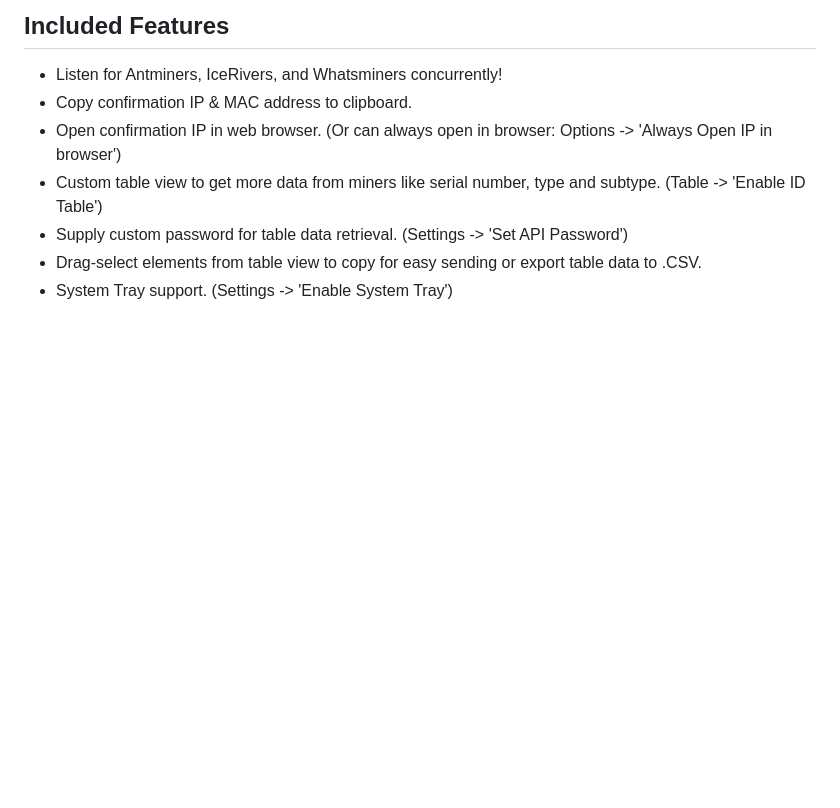
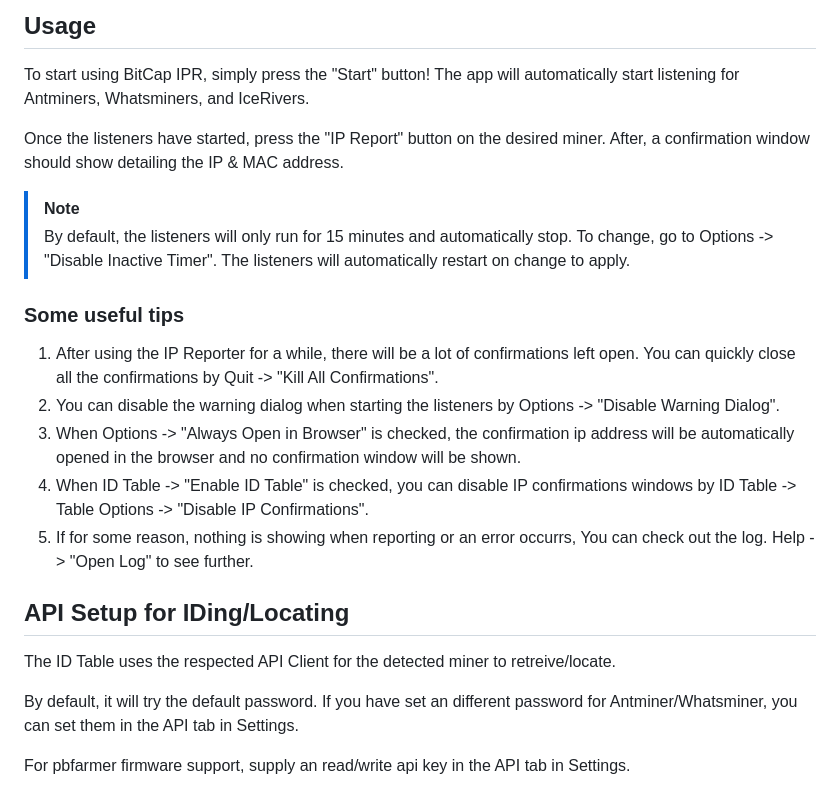
Before and after one commit to bitcap-co/bitcap-ipr, a Markdown page: README.md, the part around one of its changes. Rendered like a GitHub page; blank space fills up the shorter version.

````diff
--- a/README.md
+++ b/README.md
@@ -27,10 +44,28 @@ pyinstaller src/ipr.spec --noconfirm
 ```
 
-## Included Features
- - Listen for Antminers, IceRivers, and Whatsminers concurrently!
- - Copy confirmation IP & MAC address to clipboard.
- - Open confirmation IP in web browser. (Or can always open in browser: Options -> 'Always Open IP in browser')
- - Custom table view to get more data from miners like serial number, type and subtype. (Table -> 'Enable ID Table')
- - Supply custom password for table data retrieval. (Settings -> 'Set API Password')
- - Drag-select elements from table view to copy for easy sending or export table data to .CSV.
- - System Tray support. (Settings -> 'Enable System Tray')
+## Usage
+To start using BitCap IPR, simply press the "Start" button!
+The app will automatically start listening for Antminers, Whatsminers, and IceRivers.
+
+Once the listeners have started, press the "IP Report" button on the desired miner.
+After, a confirmation window should show detailing the IP & MAC address.
+
+> [!NOTE]
+> By default, the listeners will only run for 15 minutes and automatically stop. To change, go to Options -> "Disable Inactive Timer".
+> The listeners will automatically restart on change to apply.
+
+### Some useful tips
+1. After using the IP Reporter for a while, there will be a lot of confirmations left open. You can quickly close all the confirmations by Quit -> "Kill All Confirmations".
+2. You can disable the warning dialog when starting the listeners by Options -> "Disable Warning Dialog".
+3. When Options -> "Always Open in Browser" is checked, the confirmation ip address will be automatically opened in the browser and no confirmation window will be shown.
+4. When ID Table -> "Enable ID Table" is checked, you can disable IP confirmations windows by ID Table -> Table Options -> "Disable IP Confirmations".
+5. If for some reason, nothing is showing when reporting or an error occurrs, You can check out the log. Help -> "Open Log" to see further.
+
+
+## API Setup for IDing/Locating
+The ID Table uses the respected API Client for the detected miner to retreive/locate.
+
+By default, it will try the default password.
+If you have set an different password for Antminer/Whatsminer, you can set them in the API tab in Settings.
+
+For pbfarmer firmware support, supply an read/write api key in the API tab in Settings.
````
Also changed, not shown: other parts of README.md (+21 -4 lines), .github/imgs/ipr.png (added).
